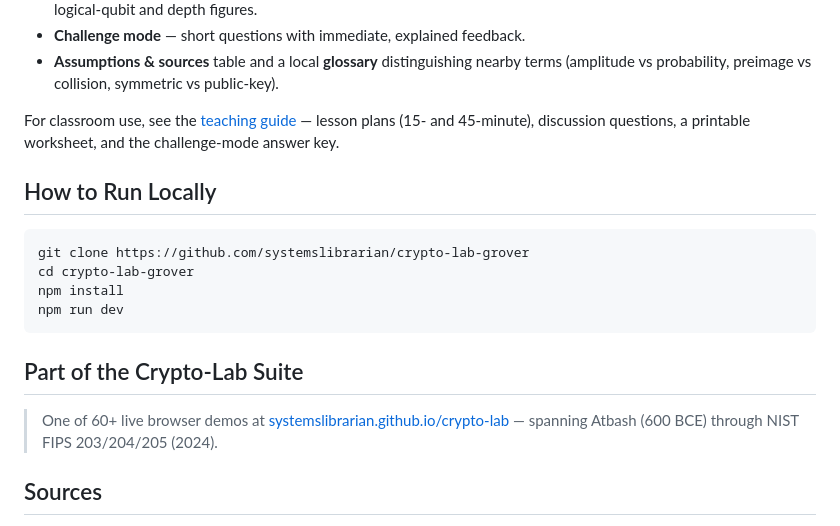
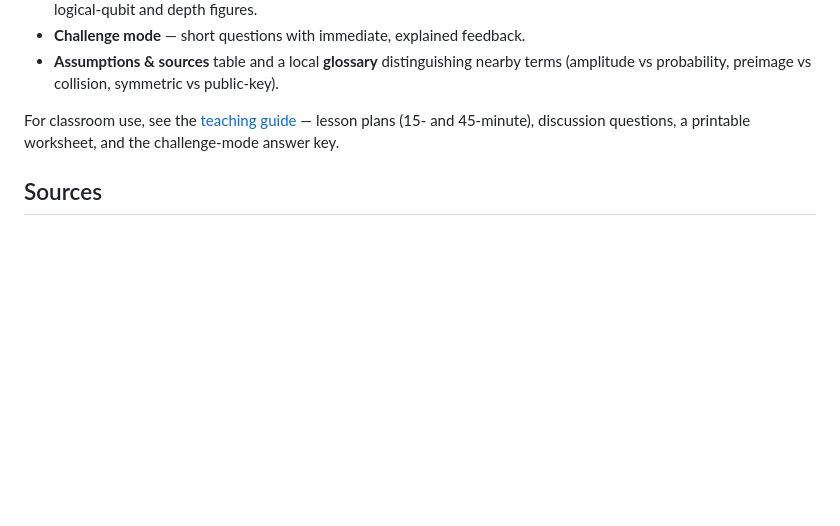
Before and after one commit to systemslibrarian/crypto-lab-grover, a Markdown page: README.md, the part around one of its changes. GitHub-like rendering; blank space fills up the shorter version.

````diff
--- a/README.md
+++ b/README.md
@@ -37,21 +69,6 @@ Beyond free-play, the demo is built to teach actively:
 
 For classroom use, see the [teaching guide](docs/TEACHING.md) — lesson plans (15- and 45-minute), discussion questions, a printable worksheet, and the challenge-mode answer key.
 
-## How to Run Locally
-
-```bash
-git clone https://github.com/systemslibrarian/crypto-lab-grover
-cd crypto-lab-grover
-npm install
-npm run dev
-```
-
-## Part of the Crypto-Lab Suite
-
-> One of 60+ live browser demos at
-> [systemslibrarian.github.io/crypto-lab](https://systemslibrarian.github.io/crypto-lab/)
-> — spanning Atbash (600 BCE) through NIST FIPS 203/204/205 (2024).
-
 ## Sources
 
 1. **Grover, L. K.** (1996). "A fast quantum mechanical algorithm for database search." *Proceedings of the 28th Annual ACM Symposium on Theory of Computing*, pp. 212–219.
````
Also changed, not shown: other parts of README.md (+37 -3 lines).
